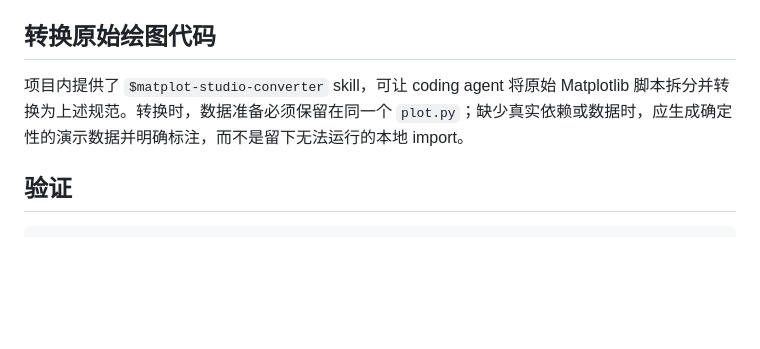
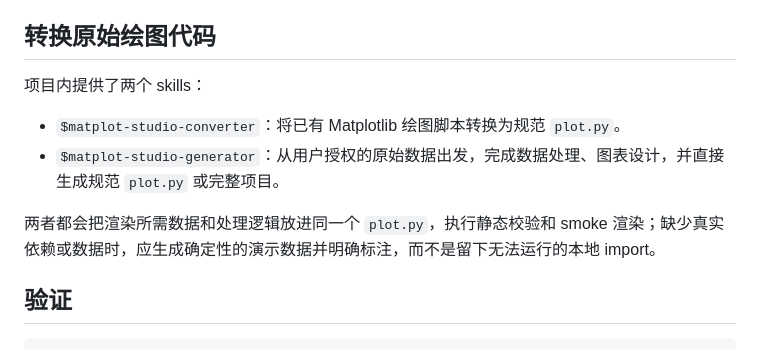
Before and after one commit to Q-Ze/matplot-studio, a Markdown page: README.md, the part around the change. GitHub-like rendering; blank space fills up the shorter version.

Commit message:
Add raw-data figure generator skill

```diff
--- a/README.md
+++ b/README.md
@@ -59,7 +59,12 @@ workspace/
 
 ## 转换原始绘图代码
 
-项目内提供了 `$matplot-studio-converter` skill，可让 coding agent 将原始 Matplotlib 脚本拆分并转换为上述规范。转换时，数据准备必须保留在同一个 `plot.py`；缺少真实依赖或数据时，应生成确定性的演示数据并明确标注，而不是留下无法运行的本地 import。
+项目内提供了两个 skills：
+
+- `$matplot-studio-converter`：将已有 Matplotlib 绘图脚本转换为规范 `plot.py`。
+- `$matplot-studio-generator`：从用户授权的原始数据出发，完成数据处理、图表设计，并直接生成规范 `plot.py` 或完整项目。
+
+两者都会把渲染所需数据和处理逻辑放进同一个 `plot.py`，执行静态校验和 smoke 渲染；缺少真实依赖或数据时，应生成确定性的演示数据并明确标注，而不是留下无法运行的本地 import。
 
 ## 验证
 
```
Also changed, not shown: 2 other files.
